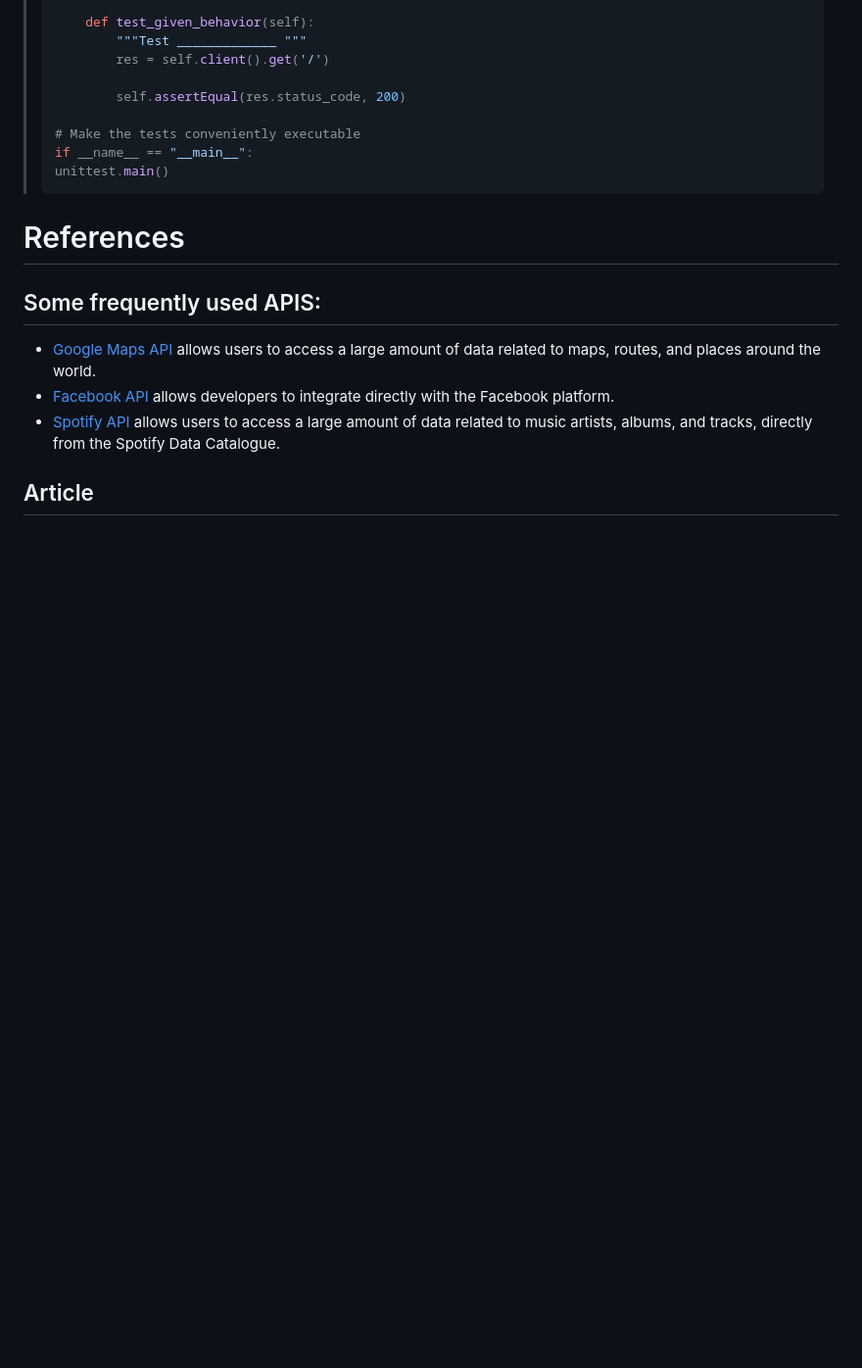
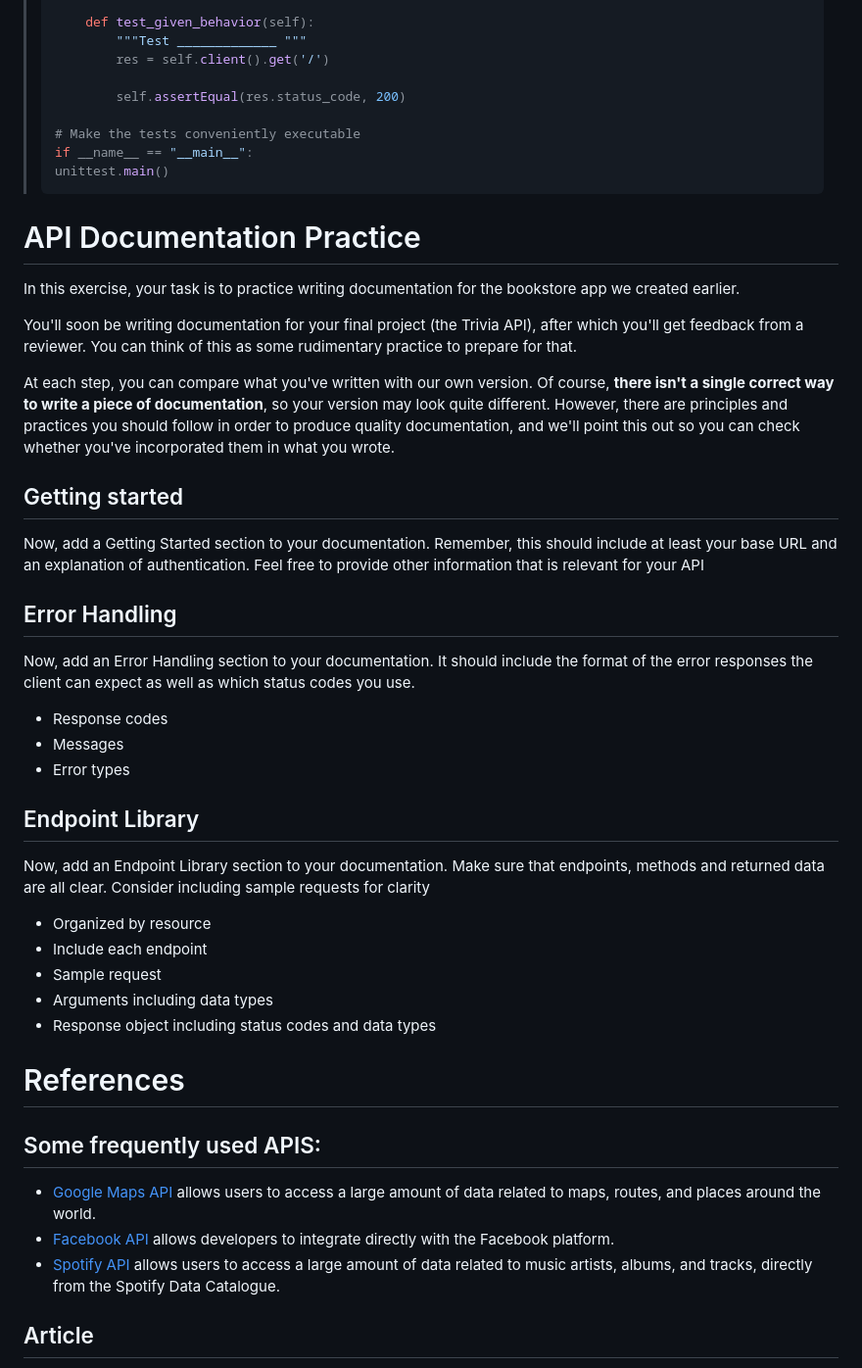
Before and after one commit to nguyentrongphuc/Document, a Markdown page: Repositories/api/README.md, the part around the change. Shown: that part at 98% size. Rendered like a GitHub page; blank space fills up the shorter version.

Commit message:
api document best practice

````diff
--- a/Repositories/api/README.md
+++ b/Repositories/api/README.md
@@ -190,6 +190,33 @@ Here's that same code (from the notebook above), for your reference:
 >```
 
 
+# API Documentation Practice
+In this exercise, your task is to practice writing documentation for the bookstore app we created earlier.
+
+You'll soon be writing documentation for your final project (the Trivia API), after which you'll get feedback from a reviewer. You can think of this as some rudimentary practice to prepare for that.
+
+At each step, you can compare what you've written with our own version. Of course, **there isn't a single correct way to write a piece of documentation**, so your version may look quite different. However, there are principles and practices you should follow in order to produce quality documentation, and we'll point this out so you can check whether you've incorporated them in what you wrote.
+
+## Getting started
+Now, add a Getting Started section to your documentation. Remember, this should include at least your base URL and an explanation of authentication. Feel free to provide other information that is relevant for your API
+
+
+## Error Handling
+Now, add an Error Handling section to your documentation. It should include the format of the error responses the client can expect as well as which status codes you use.
+- Response codes
+- Messages
+- Error types
+
+## Endpoint Library
+Now, add an Endpoint Library section to your documentation. Make sure that endpoints, methods and returned data are all clear. Consider including sample requests for clarity
+
+- Organized by resource
+- Include each endpoint
+- Sample request
+- Arguments including data types
+- Response object including status codes and data types
+
+
 # References
 ## Some frequently used APIS:
 - [Google Maps API](https://developers.google.com/maps/documentation/) allows users to access a large amount of data related to maps, routes, and places around the world.
````
